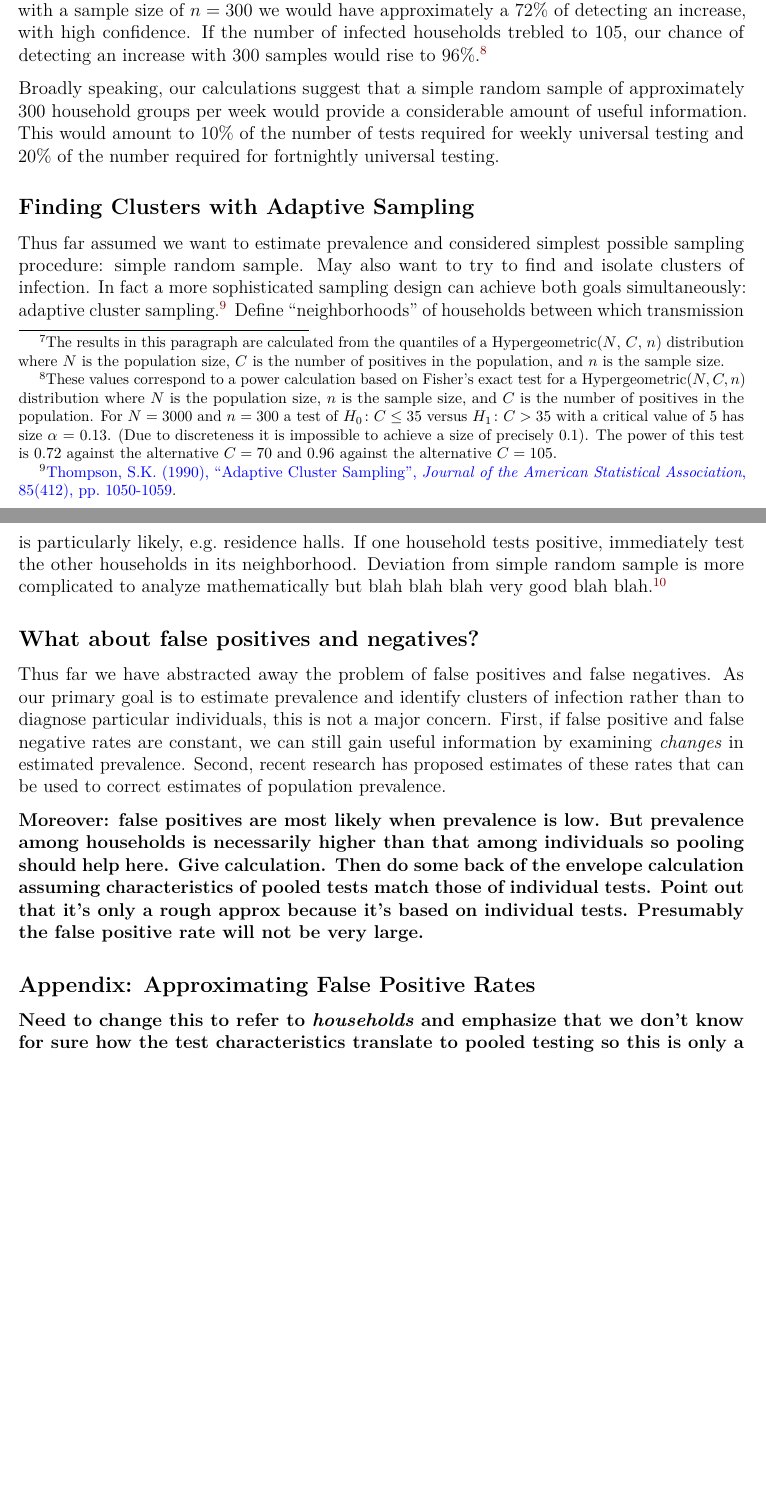
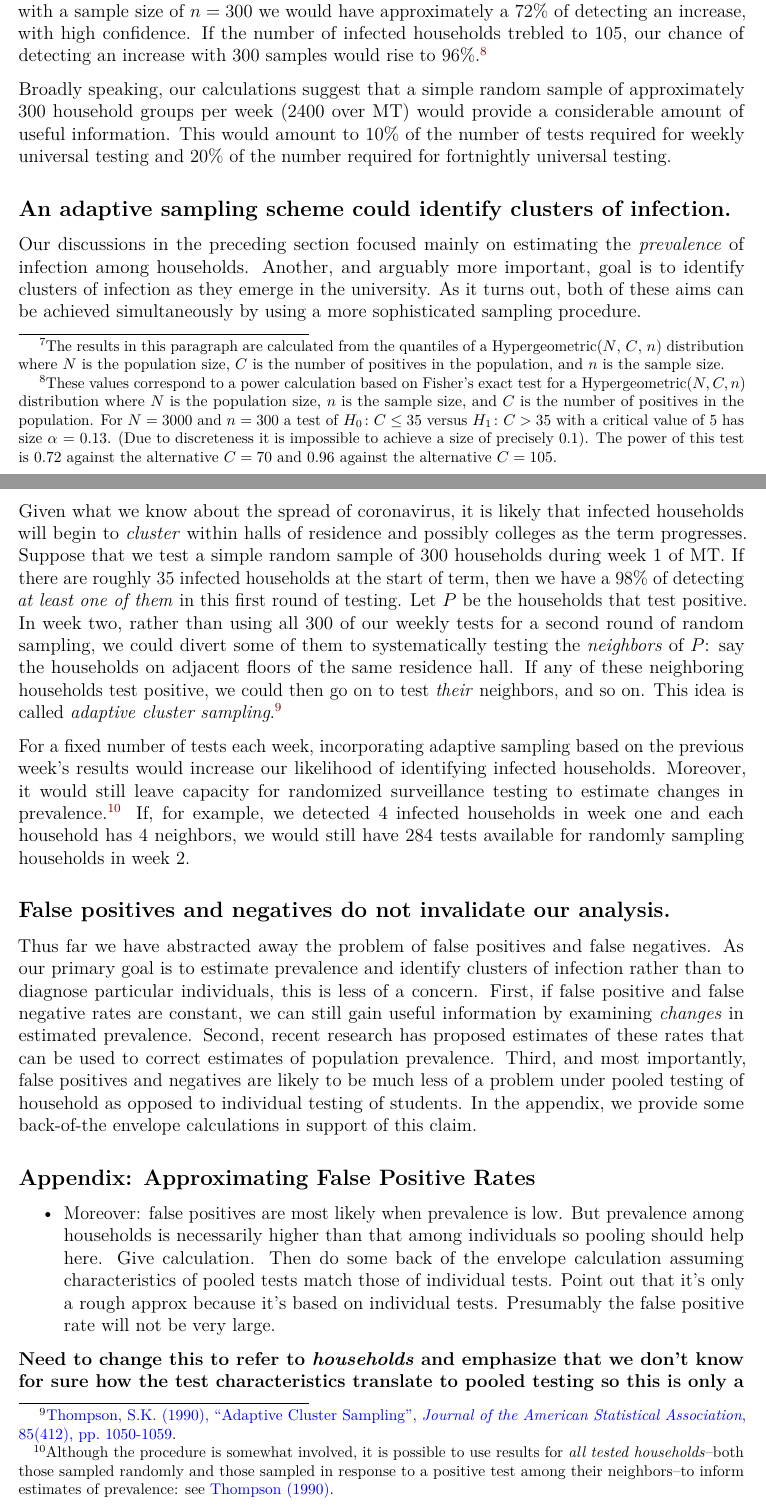
Before and after one commit to fditraglia/covid-random-test, an R Markdown document (household-testing-proposal.Rmd): two parts of pages 5 and 6 of 7, joined at a grey line, cut so that both start at the same text, the shorter picture padded with empty space. Rendered offline with R 4.5, knitr and Pandoc, then LaTeX, with nearby package versions.

Commit message:
rewrite section on cluster sampling

````diff
--- a/household-testing-proposal.Rmd
+++ b/household-testing-proposal.Rmd
@@ -118,17 +120,19 @@ A third way of deciding how many samples are needed is by calculating the chance
 
 [^power]: These values correspond to a power calculation based on Fisher's exact test for a Hypergeometric$(N, C, n)$ distribution where $N$ is the population size, $n$ is the sample size, and $C$ is the number of positives in the population. For $N = 3000$ and $n = 300$ a test of $H_0\colon C \leq 35$ versus $H_1\colon C > 35$ with a critical value of $5$ has size $\alpha$ = `r round(get_exact_power(5, 300, 35), 2)`. (Due to discreteness it is impossible to achieve a size of precisely 0.1). The power of this test is `r round(get_exact_power(5, 300, 70), 2)` against the alternative $C = 70$ and `r round(get_exact_power(5, 300, 105), 2)` against the alternative $C = 105$.
 
-Broadly speaking, our calculations suggest that a simple random sample of approximately 300 household groups per week would provide a considerable amount of useful information. This would amount to 10\% of the number of tests required for weekly universal testing and 20\% of the number required for fortnightly universal testing.
+Broadly speaking, our calculations suggest that a simple random sample of approximately 300 household groups per week (2400 over MT) would provide a considerable amount of useful information. This would amount to 10\% of the number of tests required for weekly universal testing and 20\% of the number required for fortnightly universal testing.
 
-## Finding Clusters with Adaptive Sampling
-Thus far assumed we want to estimate prevalence and considered simplest possible sampling procedure: simple random sample.
-May also want to try to find and isolate clusters of infection.
-In fact a more sophisticated sampling design can achieve both goals simultaneously: adaptive cluster sampling.[^adapt]
-Define "neighborhoods" of households between which transmission is particularly likely, e.g. residence halls.
-If one household tests positive, immediately test the other households in its neighborhood.
-Deviation from simple random sample is more complicated to analyze mathematically but blah blah blah very good blah blah.[^adapt]
+## An adaptive sampling scheme could identify clusters of infection.
+
+Our discussions in the preceding section focused mainly on estimating the *prevalence* of infection among households. Another, and arguably more important, goal is to identify clusters of infection as they emerge in the university. As it turns out, both of these aims can be achieved simultaneously by using a more sophisticated sampling procedure.
+
+Given what we know about the spread of coronavirus, it is likely that infected households will begin to *cluster* within halls of residence and possibly colleges as the term progresses. Suppose that we test a simple random sample of 300 households during week 1 of MT. If there are roughly 35 infected households at the start of term, then we have a `r 100 - round(100 * get_prob_E_range(lower = 0, upper = 0, n = 300, C = 35))`\% of detecting *at least one of them* in this first round of testing. Let $P$ be the households that test positive. In week two, rather than using all 300 of our weekly tests for a second round of random sampling, we could divert some of them to systematically testing the *neighbors* of $P$: say the households on adjacent floors of the same residence hall. If any of these neighboring households test positive, we could then go on to test *their* neighbors, and so on. This idea is called *adaptive cluster sampling*.[^adapt]
+
+For a fixed number of tests each week, incorporating adaptive sampling based on the previous week's results would increase our likelihood of identifying infected households. Moreover, it would still leave capacity for randomized surveillance testing to estimate changes in prevalence.[^adapt2] If, for example, we detected 4 infected households in week one and each household has 4 neighbors, we would still have 284 tests available for randomly sampling households in week 2.
 
 [^adapt]: [Thompson, S.K. (1990), "Adaptive Cluster Sampling", *Journal of the American Statistical Association*, 85(412), pp. 1050-1059](https://amstat.tandfonline.com/doi/abs/10.1080/01621459.1990.10474975).
+
+[^adapt2]: Although the procedure is somewhat involved, it is possible to use results for *all tested households*--both those sampled randomly and those sampled in response to a positive test among their neighbors--to inform estimates of prevalence: see [Thompson (1990)](https://amstat.tandfonline.com/doi/abs/10.1080/01621459.1990.10474975).
 
 ```{r,echo=FALSE}
 get_false_positive <- function(prev, sens, spec) {
@@ -139,12 +143,13 @@ get_false_positive <- function(prev, sens, spec) {
 }
 ```
 
-## What about false positives and negatives?
-Thus far we have abstracted away the problem of false positives and false negatives. As our primary goal is to estimate prevalence and identify clusters of infection rather than to diagnose particular individuals, this is not a major concern. First, if false positive and false negative rates are constant, we can still gain useful information by examining *changes* in estimated prevalence. Second, recent research has proposed estimates of these rates that can be used to correct estimates of population prevalence.
-
-**Moreover: false positives are most likely when prevalence is low. But prevalence among households is necessarily higher than that among individuals so pooling should help here. Give calculation. Then do some back of the envelope calculation assuming characteristics of pooled tests match those of individual tests. Point out that it's only a rough approx because it's based on individual tests. Presumably the false positive rate will not be very large.**
+## False positives and negatives do not invalidate our analysis.
+Thus far we have abstracted away the problem of false positives and false negatives. As our primary goal is to estimate prevalence and identify clusters of infection rather than to diagnose particular individuals, this is less of a concern. First, if false positive and false negative rates are constant, we can still gain useful information by examining *changes* in estimated prevalence. Second, recent research has proposed estimates of these rates that can be used to correct estimates of population prevalence. Third, and most importantly, false positives and negatives are likely to be much less of a problem under pooled testing of household as opposed to individual testing of students. In the appendix, we provide some back-of-the envelope calculations in support of this claim.
 
 ## Appendix: Approximating False Positive Rates
+
+- Moreover: false positives are most likely when prevalence is low. But prevalence among households is necessarily higher than that among individuals so pooling should help here. Give calculation. Then do some back of the envelope calculation assuming characteristics of pooled tests match those of individual tests. Point out that it's only a rough approx because it's based on individual tests. Presumably the false positive rate will not be very large.
+
 
 **Need to change this to refer to *households* and emphasize that we don't know for sure how the test characteristics translate to pooled testing so this is only a back-of-the-envelope calculation**
 
````
Also changed, not shown: household-testing-proposal.pdf, household-testing-proposal.Rmd (18 more changed lines).
